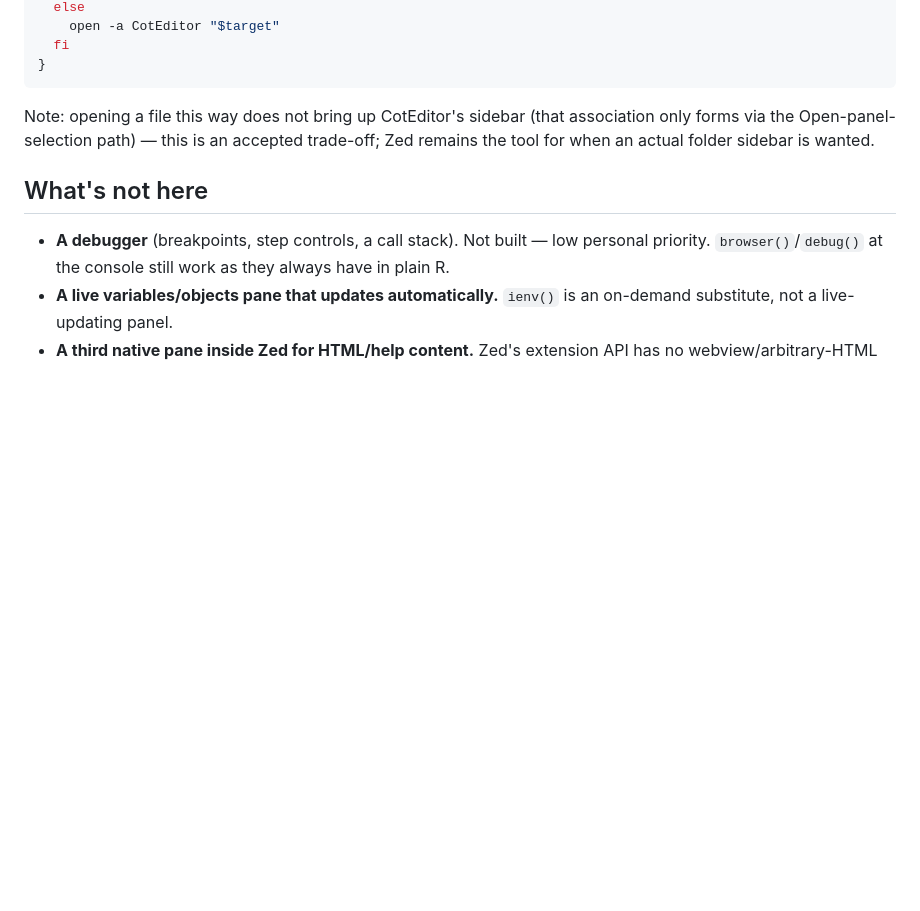
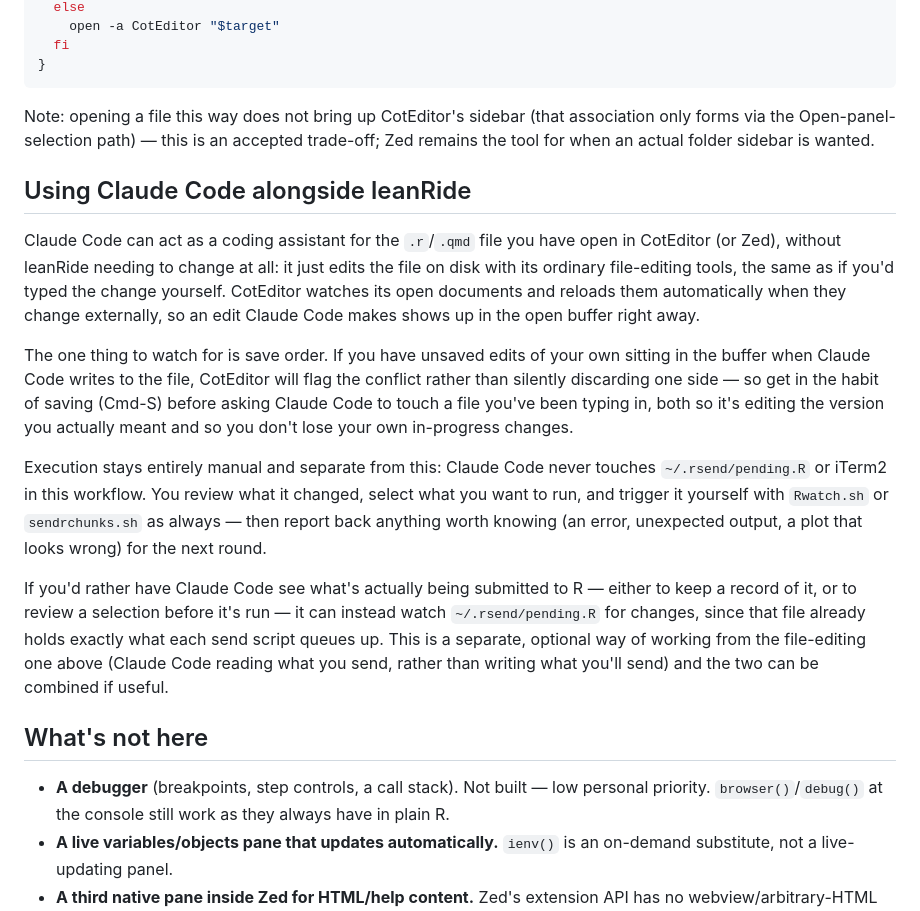
Before and after one commit to harrelfe/rscripts, a Markdown page: leanRide.md, the part around the change. Rendered like a GitHub page; blank space fills up the shorter version.

Commit message:
added how-to for using with Claude Code

```diff
--- a/leanRide.md
+++ b/leanRide.md
@@ -303,6 +303,37 @@ association only forms via the Open-panel-selection path) — this is an
 accepted trade-off; Zed remains the tool for when an actual folder sidebar
 is wanted.
 
+## Using Claude Code alongside leanRide
+
+Claude Code can act as a coding assistant for the `.r`/`.qmd` file you have
+open in CotEditor (or Zed), without leanRide needing to change at all: it
+just edits the file on disk with its ordinary file-editing tools, the same
+as if you'd typed the change yourself. CotEditor watches its open documents
+and reloads them automatically when they change externally, so an edit
+Claude Code makes shows up in the open buffer right away.
+
+The one thing to watch for is save order. If you have unsaved edits of your
+own sitting in the buffer when Claude Code writes to the file, CotEditor
+will flag the conflict rather than silently discarding one side — so get in
+the habit of saving (Cmd-S) before asking Claude Code to touch a file you've
+been typing in, both so it's editing the version you actually meant and so
+you don't lose your own in-progress changes.
+
+Execution stays entirely manual and separate from this: Claude Code never
+touches `~/.rsend/pending.R` or iTerm2 in this workflow. You review what it
+changed, select what you want to run, and trigger it yourself with
+`Rwatch.sh` or `sendrchunks.sh` as always — then report back anything
+worth knowing (an error, unexpected output, a plot that looks wrong) for
+the next round.
+
+If you'd rather have Claude Code see what's actually being submitted to R —
+either to keep a record of it, or to review a selection before it's run —
+it can instead watch `~/.rsend/pending.R` for changes, since that file
+already holds exactly what each send script queues up. This is a separate,
+optional way of working from the file-editing one above (Claude Code
+reading what you send, rather than writing what you'll send) and the two
+can be combined if useful.
+
 ## What's not here
 
 - **A debugger** (breakpoints, step controls, a call stack). Not built —
```
